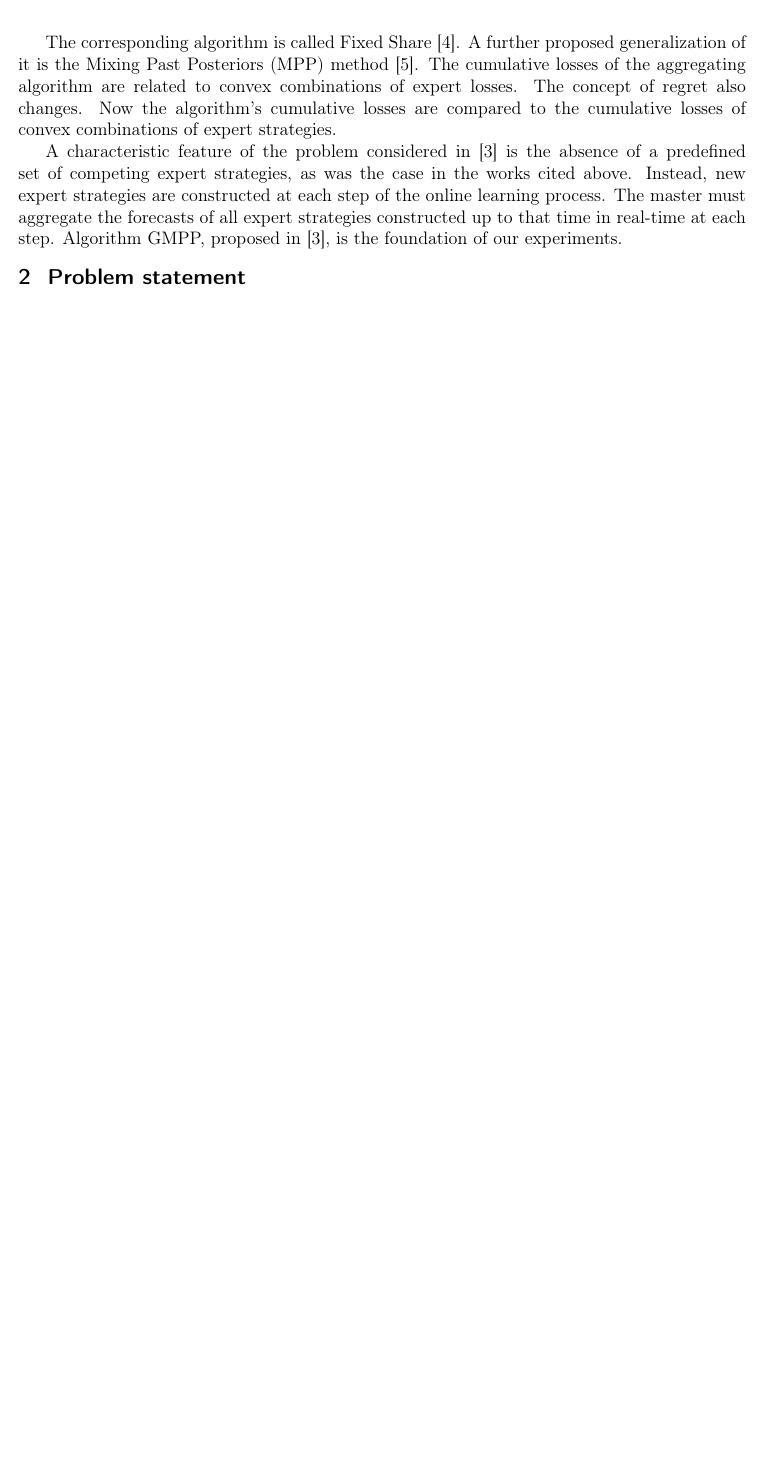
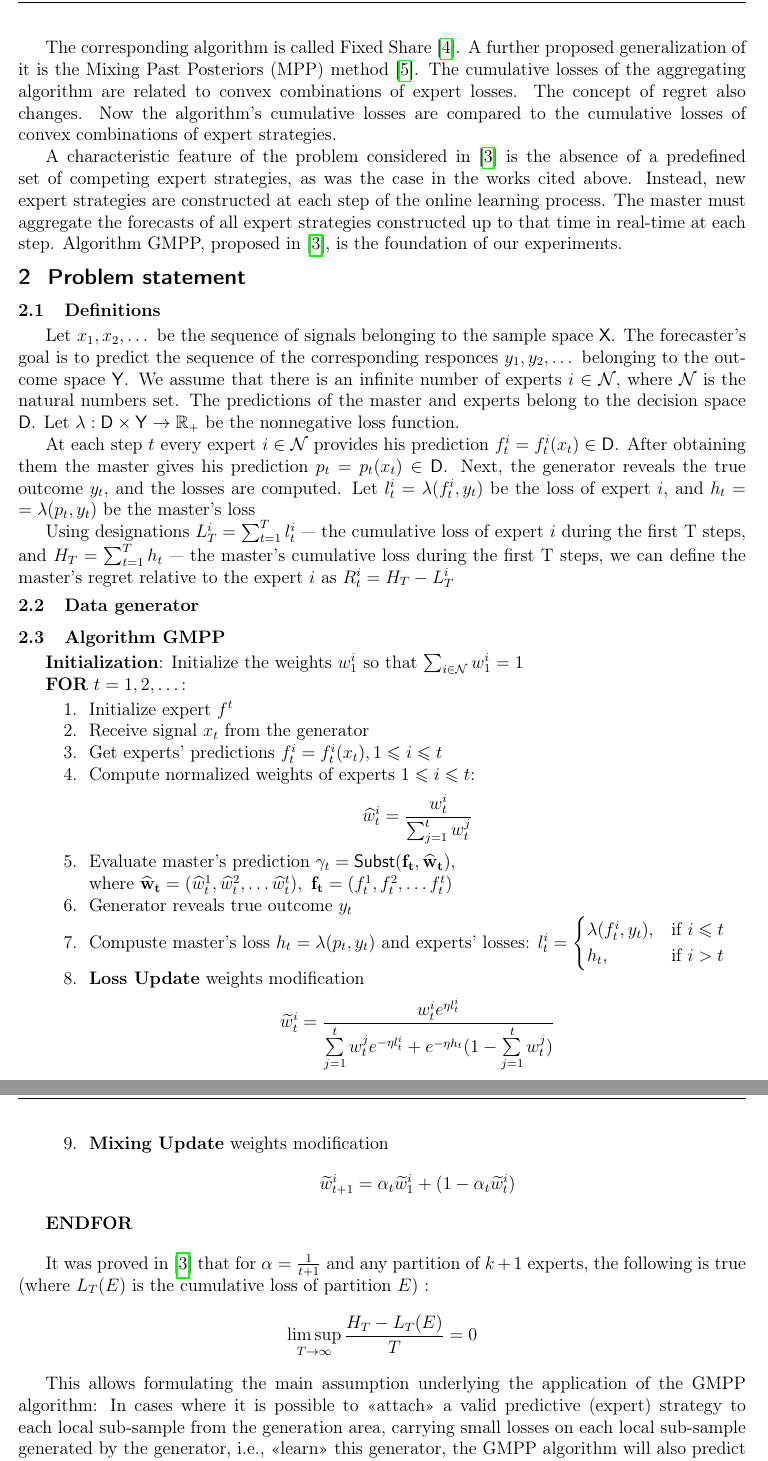
Before and after one commit to intsystems/2024-Project-125, a LaTeX document (paper/KuninBogoiavlenskii2024ExpertsAggregating.tex): part of page 2 of 2 before the commit and two parts of pages 2 and 3 of 3 after it, the two joined at a grey line, cut so that both start at the same text, the shorter picture padded with empty space. Compiled offline with pdfLaTeX.

Commit message:
Problem statement draft

```diff
--- a/paper/KuninBogoiavlenskii2024ExpertsAggregating.tex
+++ b/paper/KuninBogoiavlenskii2024ExpertsAggregating.tex
@@ -80,11 +80,87 @@ We use special assumptions about the data generation structure when building for
 In this formulation of the forecasting problem, the series of prediction steps is divided into segments that frame arbitrary sequences of expert strategies. The sequence of segments and its associated sequence of experts is called a partition. The modified goal of the aggregating algorithm is to perform well relative to the best partition. Accordingly, the new concept of algorithm regret is the difference between the algorithm's losses and the cumulative losses of the sequence of experts. This change allows for a more accurate modeling of real-life conditions, where the nature of outcomes may change over time and different experts may predict with varying degrees of success depending on the current trend.
 
 %\noindent
-The corresponding algorithm is called Fixed Share [4]. A further proposed generalization of it is the Mixing Past Posteriors (MPP) method [5]. The cumulative losses of the aggregating algorithm are related to convex combinations of expert losses. The concept of regret also changes. Now the algorithm's cumulative losses are compared to the cumulative losses of convex combinations of expert strategies.
+The corresponding algorithm is called Fixed Share \cite{article98}. A further proposed generalization of it is the Mixing Past Posteriors (MPP) method \cite{article02}. The cumulative losses of the aggregating algorithm are related to convex combinations of expert losses. The concept of regret also changes. Now the algorithm's cumulative losses are compared to the cumulative losses of convex combinations of expert strategies.
 
-A characteristic feature of the problem considered in [3] is the absence of a predefined set of competing expert strategies, as was the case in the works cited above. Instead, new expert strategies are constructed at each step of the online learning process. The master must aggregate the forecasts of all expert strategies constructed up to that time in real-time at each step. Algorithm GMPP, proposed in [3], is the foundation of our experiments.
+A characteristic feature of the problem considered in \cite{article} is the absence of a predefined set of competing expert strategies, as was the case in the works cited above. Instead, new expert strategies are constructed at each step of the online learning process. The master must aggregate the forecasts of all expert strategies constructed up to that time in real-time at each step. Algorithm GMPP, proposed in \cite{article}, is the foundation of our experiments.
 
 \section{Problem statement}
+\paragraph{Definitions}
+Let $x_1, x_2, \dots$ be the sequence of signals belonging to the sample space  $\mathsf{X}$.
+The forecaster's goal is to predict the sequence of the corresponding responces $y_1, y_2, \dots$ belonging to the outcome space $\mathsf{Y}$.
+We assume that there is an infinite number of experts $i \in \mathcal{N}$, where $\mathcal{N}$ is the natural numbers set.
+The predictions of the master and experts belong to the decision space $\mathsf{D}$.
+Let $ \lambda: \mathsf{D} \times \mathsf{Y} \rightarrow \RR_+$ be the nonnegative loss function.
+
+At each step $t$ every expert $i \in \mathcal{N}$ provides his prediction $f_t^i = f_t^i(x_t)  \in \mathsf{D}$.
+After obtaining them the master gives his prediction $p_t = p_t(x_t) \in \mathsf{D}$.
+Next, the generator reveals the true outcome $y_t$, and the losses are computed.
+Let $l_t^i = \lambda(f_t^i, y_t)$ be the loss of expert $i$, and $h_t = \lambda(p_t, y_t)$ be the master's loss
+
+Using designations $L_T^i = \sum_{t = 1}^T l_t^i$ --- the cumulative loss of expert $i$ during the first T steps, and $H_T = \sum_{t = 1}^T h_t$ --- the master's cumulative loss during the first T steps, we can define the master's regret relative to the expert $i$ as $R^i_t = H_T - L^i_T$
+\paragraph{Data generator}
+\paragraph{Algorithm GMPP}
+\textbf{Initialization}: Initialize the weights $w^i_1$ so that $\sum_{i \in \mathcal{N}}w^i_1 = 1$
+
+\textbf{FOR} $t = 1, 2, \dots$:
+\begin{enumerate}[leftmargin=4em]
+\item Initialize expert $f^t$
+\item Receive signal $x_t$ from the generator
+\item Get experts' predictions $f_t^i = f_t^i(x_t), 1 \le i \le t$
+\item Compute normalized weights of experts  $1 \le i \le t$: $$\widehat{w}^i_t = \dfrac{w^i_t}{\sum_{j=1}^t w_t^j}$$
+\item Evaluate master's prediction $\gamma_t = \mathsf{Subst}(\mathbf{f_t}, \mathbf{\widehat{w}_t})$, \\ where $\mathbf{\widehat{w}_t} = (\widehat{w}_t^1, \widehat{w}_t^2, \dots \widehat{w}_t^t),\ \mathbf{f_t} = (f_t^1, f_t^2, \dots f_t^t)$
+\item Generator reveals true outcome $y_t$
+\item Compuste master's loss $h_t = \lambda(p_t, y_t) $ and experts' losses: $l_t^i =
+\begin{cases}
+        \lambda(f_t^i, y_t), & \text{if $i \le t$} \\
+        h_t, & \text{if $i > t$}
+\end{cases}$
+%\item Modify experts' weights in two steps:
+
+\item \textbf{Loss Update} weights modification
+\[  \widetilde{w}_t^i = \dfrac{w_t^i e^{\eta l_t^i}}{\sum\limits_{j = 1}^t w_t^j e^{-\eta l_t^i} + e^{-\eta h_t} (1 - \sum\limits_{j = 1}^t w_t^j) } \]
+\item \textbf{Mixing Update} weights modification
+\[  \widetilde{w}_{t+1}^i = \alpha_t\widetilde{w}_1^i + (1 - \alpha_t\widetilde{w}_t^i)\]
+\end{enumerate}
+
+\textbf{ENDFOR}
+
+\bigskip
+It was proved in \cite{article} that for $\alpha = \frac1{t + 1}$ and any partition of $k+1$ experts, the following is true  (where $L_T(E)$ is the cumulative loss of partition $E$) :
+\[ \limsup_{T \to \infty} \dfrac{H_T - L_T(E)}{T} = 0\]
+
+This allows formulating the main assumption underlying the application of the GMPP algorithm: In cases where it is possible to <<attach>> a valid predictive (expert) strategy to each local sub-sample from the generation area, carrying small losses on each local sub-sample generated by the generator, i.e., <<learn>> this generator, the GMPP algorithm will also predict with sufficiently small losses on the entire sample.
+
+% \begin{aligned} \begin{cases}
+
+
+
+%\begin{equation}
+%    \begin{cases}
+%      k_{i\omega}/k_{p\omega}=2\pi\times 10\\
+%      \left\lvert\frac{k_{p\omega}s+k_{i\omega}}{s}\cdot\frac{1}{Ts+1}\right\rvert_{S=\mathrm{j}\cdot2\pi}=1
+%    \end{cases}\,.
+%\end{equation}
+
+
+%\noindent
+%$\mathsf{X}$ --- sample space to which the sequence of signals $x_1, x_2, \dots$ belongs\\
+%$\mathsf{Y}$ --- outcome space to which the sequence of the corresponding responces $y_1, y_2, \dots$ belongs \\
+%$\mathcal{N}$ --- set of experts, usually natural numbers \\
+% $\mathsf{D}$ --- desicion space, to which predictions belong \\
+% $ \lambda: \mathsf{D} \times \mathsf{Y} \rightarrow \RR_+$ --- nonnegative loss function \\
+%
+%\noindent
+%$L^i_T = \sum\limits_{t = 1}^T l^i_t$ --- cumulative loss of expert $i$ during the first T steps \\
+%$H_T = \sum\limits_{t = 1}^T h_t$ --- master's cumulative loss during the first T steps \\
+%$R^i_t = H_T - L^i_T$ --- master's regret relative to the expert $i$
+%
+%\paragraph{Algorithm}
+%
+%\noindent
+
+
+
 %
 %\section{Preparing a manuscript}
 %\noindent
```
Also changed, not shown: paper/KuninBogoiavlenskii2024ExpertsAggregating.pdf, paper/KuninBogoiavlenskii2024ExpertsAggregating.tex (10 more changed lines), 1 other file.
